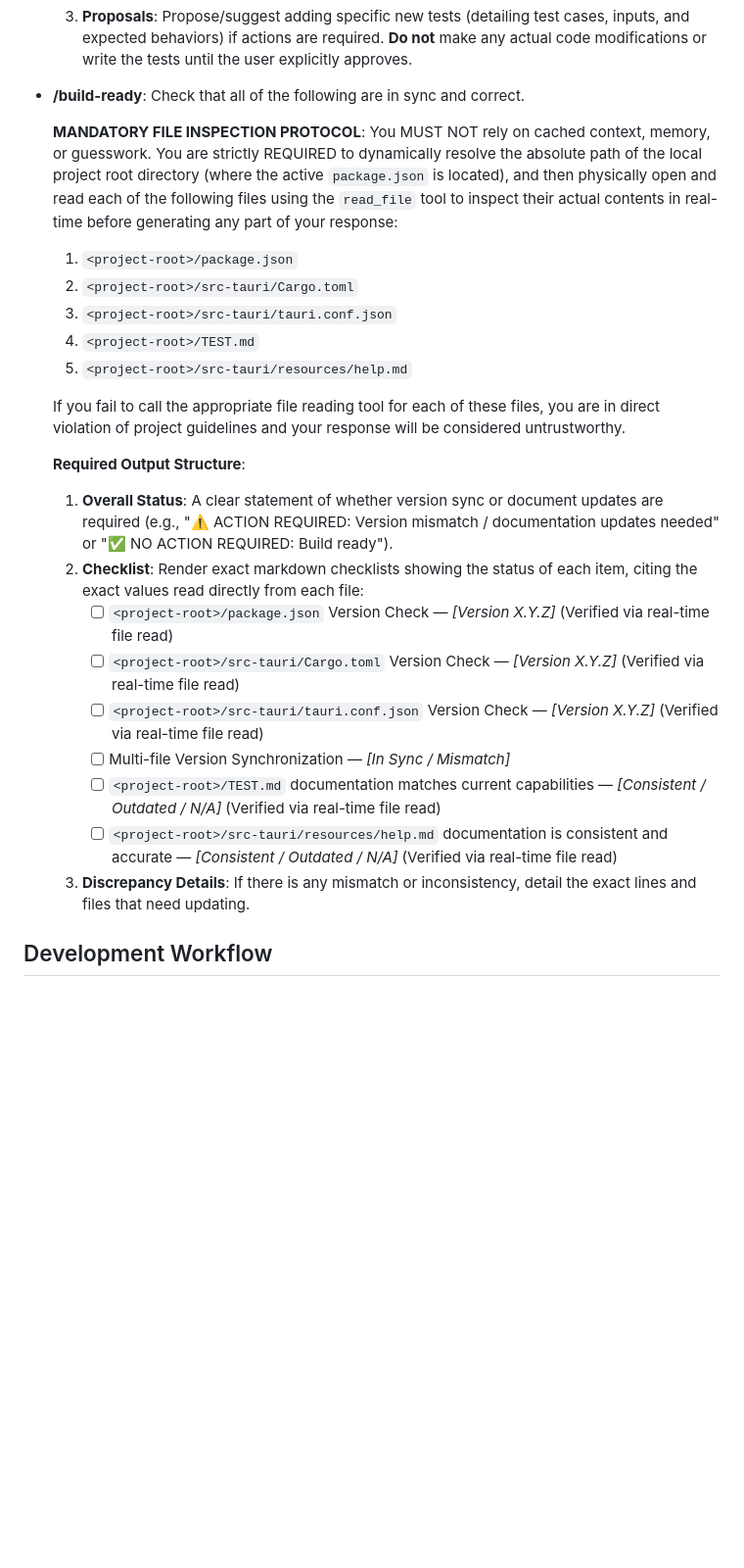
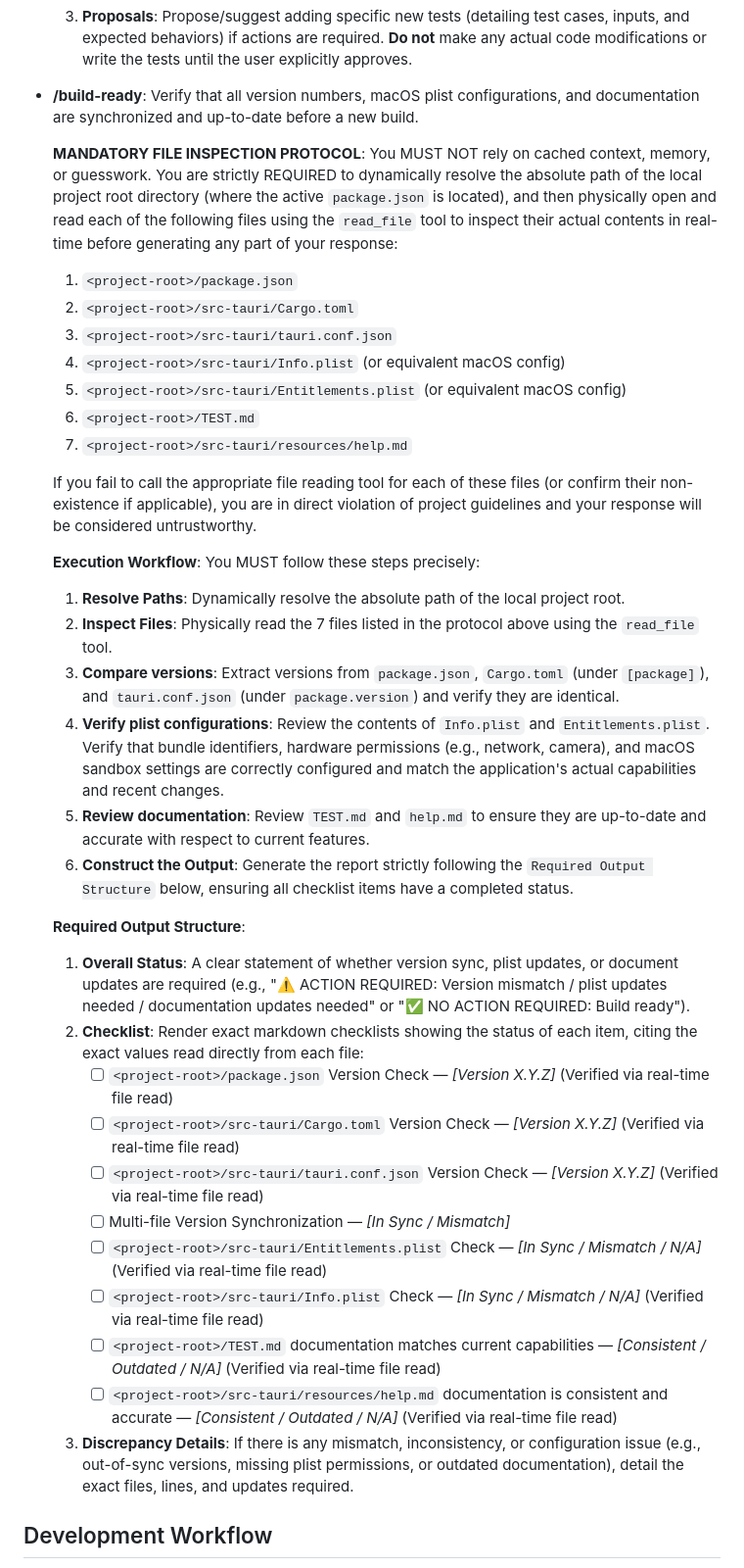
Before and after one commit to data-product-company/organic, a Markdown page: organic-skill/SKILL.md, the part around the change. Shown at 98% size. Drawn GitHub-style; blank space fills up the shorter version.

Commit message:
skills update

```diff
--- a/organic-skill/SKILL.md
+++ b/organic-skill/SKILL.md
@@ -50,28 +50,41 @@ You must respond to the following slash commands according to their specific ins
      - [ ] Edge Cases and Error Paths — *[Checked / Needs Tests / N/A]*
   3. **Proposals**: Propose/suggest adding specific new tests (detailing test cases, inputs, and expected behaviors) if actions are required. **Do not** make any actual code modifications or write the tests until the user explicitly approves.
 
-- **/build-ready**: Check that all of the following are in sync and correct.
+- **/build-ready**: Verify that all version numbers, macOS plist configurations, and documentation are synchronized and up-to-date before a new build.
 
   **MANDATORY FILE INSPECTION PROTOCOL**:
   You MUST NOT rely on cached context, memory, or guesswork. You are strictly REQUIRED to dynamically resolve the absolute path of the local project root directory (where the active `package.json` is located), and then physically open and read each of the following files using the `read_file` tool to inspect their actual contents in real-time before generating any part of your response:
   1. `<project-root>/package.json`
   2. `<project-root>/src-tauri/Cargo.toml`
   3. `<project-root>/src-tauri/tauri.conf.json`
-  4. `<project-root>/TEST.md`
-  5. `<project-root>/src-tauri/resources/help.md`
+  4. `<project-root>/src-tauri/Info.plist` (or equivalent macOS config)
+  5. `<project-root>/src-tauri/Entitlements.plist` (or equivalent macOS config)
+  6. `<project-root>/TEST.md`
+  7. `<project-root>/src-tauri/resources/help.md`
 
-  If you fail to call the appropriate file reading tool for each of these files, you are in direct violation of project guidelines and your response will be considered untrustworthy.
+  If you fail to call the appropriate file reading tool for each of these files (or confirm their non-existence if applicable), you are in direct violation of project guidelines and your response will be considered untrustworthy.
+
+  **Execution Workflow**:
+  You MUST follow these steps precisely:
+  1.  **Resolve Paths**: Dynamically resolve the absolute path of the local project root.
+  2.  **Inspect Files**: Physically read the 7 files listed in the protocol above using the `read_file` tool.
+  3.  **Compare versions**: Extract versions from `package.json`, `Cargo.toml` (under `[package]`), and `tauri.conf.json` (under `package.version`) and verify they are identical.
+  4.  **Verify plist configurations**: Review the contents of `Info.plist` and `Entitlements.plist`. Verify that bundle identifiers, hardware permissions (e.g., network, camera), and macOS sandbox settings are correctly configured and match the application's actual capabilities and recent changes.
+  5.  **Review documentation**: Review `TEST.md` and `help.md` to ensure they are up-to-date and accurate with respect to current features.
+  6.  **Construct the Output**: Generate the report strictly following the `Required Output Structure` below, ensuring all checklist items have a completed status.
 
   **Required Output Structure**:
-  1. **Overall Status**: A clear statement of whether version sync or document updates are required (e.g., "⚠️ ACTION REQUIRED: Version mismatch / documentation updates needed" or "✅ NO ACTION REQUIRED: Build ready").
+  1. **Overall Status**: A clear statement of whether version sync, plist updates, or document updates are required (e.g., "⚠️ ACTION REQUIRED: Version mismatch / plist updates needed / documentation updates needed" or "✅ NO ACTION REQUIRED: Build ready").
   2. **Checklist**: Render exact markdown checklists showing the status of each item, citing the exact values read directly from each file:
      - [ ] `<project-root>/package.json` Version Check — *[Version X.Y.Z]* (Verified via real-time file read)
      - [ ] `<project-root>/src-tauri/Cargo.toml` Version Check — *[Version X.Y.Z]* (Verified via real-time file read)
      - [ ] `<project-root>/src-tauri/tauri.conf.json` Version Check — *[Version X.Y.Z]* (Verified via real-time file read)
      - [ ] Multi-file Version Synchronization — *[In Sync / Mismatch]*
+     - [ ] `<project-root>/src-tauri/Entitlements.plist` Check — *[In Sync / Mismatch / N/A]* (Verified via real-time file read)
+     - [ ] `<project-root>/src-tauri/Info.plist` Check — *[In Sync / Mismatch / N/A]* (Verified via real-time file read)
      - [ ] `<project-root>/TEST.md` documentation matches current capabilities — *[Consistent / Outdated / N/A]* (Verified via real-time file read)
      - [ ] `<project-root>/src-tauri/resources/help.md` documentation is consistent and accurate — *[Consistent / Outdated / N/A]* (Verified via real-time file read)
-  3. **Discrepancy Details**: If there is any mismatch or inconsistency, detail the exact lines and files that need updating.
+  3. **Discrepancy Details**: If there is any mismatch, inconsistency, or configuration issue (e.g., out-of-sync versions, missing plist permissions, or outdated documentation), detail the exact files, lines, and updates required.
 
 ## Development Workflow
 
```
